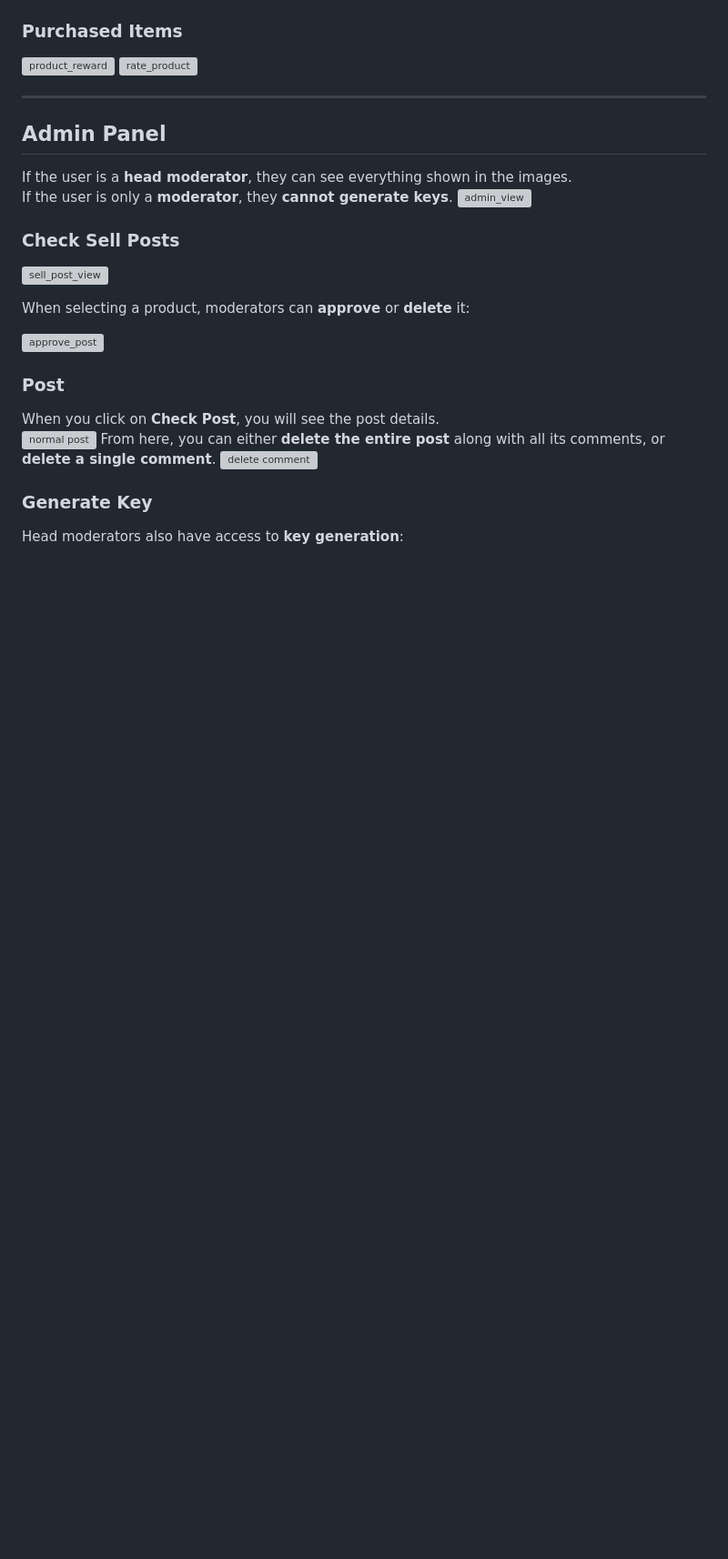
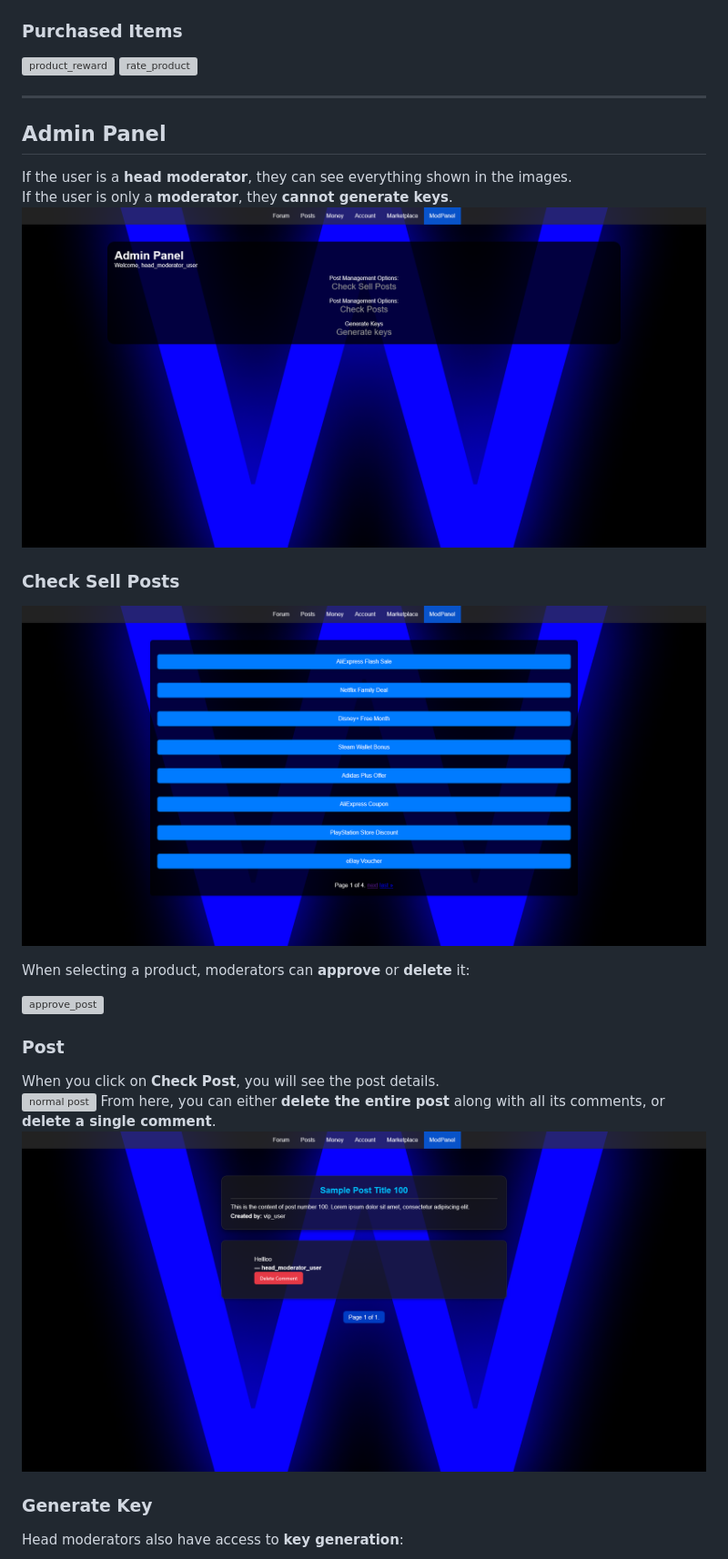
Before and after one commit to mmonekyy/Private-Forum-Django, a Markdown page: readme.md, the part around one of its changes. Shown at 91% size. GitHub-like rendering; blank space fills up the shorter version; grey boxes are pictures that could not be loaded.

```diff
--- a/readme.md
+++ b/readme.md
@@ -109,9 +109,9 @@ When the user presses **Edit**, they can modify their product.
 ## Admin Panel
 If the user is a **head moderator**, they can see everything shown in the images.
 If the user is only a **moderator**, they **cannot generate keys**.
-![admin_view](/Private-Forum-Django/img/admin/admin_view.png)
+![admin_view](img/admin/admin_view.png)
 ### Check Sell Posts
-![sell_post_view](/Private-Forum-Django/img/admin/sell_post_view.png)
+![sell_post_view](img/admin/sell_post_view.png)
 
 When selecting a product, moderators can **approve** or **delete** it:
 
@@ -123,5 +123,5 @@ When you click on **Check Post**, you will see the post details.
 From here, you can either **delete the entire post** along with all its comments, or **delete a single comment**.
-![delete comment](/Private-Forum-Django/img/admin/comment.png)
+![delete comment](img/admin/comment.png)
 ### Generate Key
 
 Head moderators also have access to **key generation**:
```
Also changed, not shown: other parts of readme.md (+21 -21 lines).
